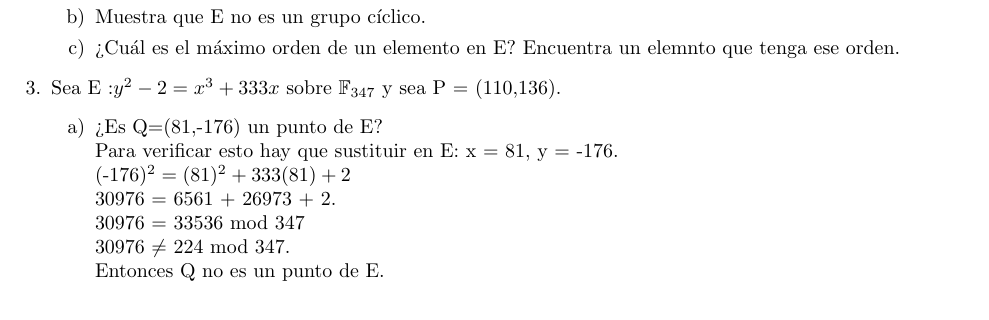
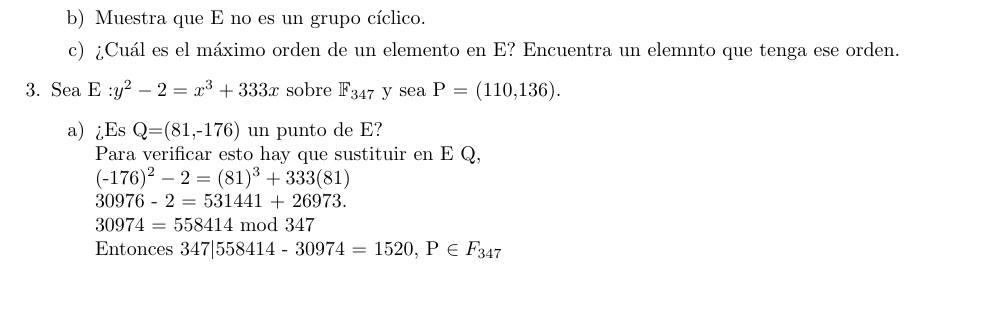
Before and after one commit to DiegoRosado9615/CurvasElipticas, a LaTeX document (t3.tex): part of page 1 of 3, cut so that both start at the same text, the shorter picture padded with empty space. Compiled offline with pdfLaTeX.

Commit message:
arreglando la 3

```diff
--- a/t3.tex
+++ b/t3.tex
@@ -113,12 +113,12 @@ Puntos:\\ $O$, (1,32),
 \item Sea E :$y^{2}-2=x^{3}+333x$ sobre $\mathbb{F}_{347}$ y sea P = (110,136).
 \begin{itemize}
 \item[a)] ¿Es Q=(81,-176) un punto de E?\\
-Para verificar esto hay que sustituir en E: x = 81, y = -176.\\
-(-176$)^{2} = (81)^{2} + 333(81) + 2 $\\
-30976 = 6561 + 26973 + 2. \\
-30976 = 33536 mod 347 \\
-30976 $\neq$ 224 mod 347.\\
-Entonces Q no es un punto de E.
+Para verificar esto hay que sustituir en E Q, \\
+(-176$)^{2} - 2= (81)^{3} + 333(81) $\\
+30976 - 2 = 531441 + 26973. \\
+30974 = 558414 mod 347 \\
+Entonces 347$|$558414 - 30974 = 1520, P $\in F_{347}$
+
 \item[b)] si sabemos que $|E| = 358$ ¿Podemos decir E es criptográficamente útil?
 ¿Cuál es el orden de P? ¿Entre que valores se puede escojer la clave privada?
 \item[c)] si tu clave privada es k=101 y algún conocido te ha enviado el mensaje cifrado (M$_1$=(232,278) y M$_2$=(135,214)) ¿Cuál era el mensaje original?
```
Also changed, not shown: t3.pdf, 3 other files.
